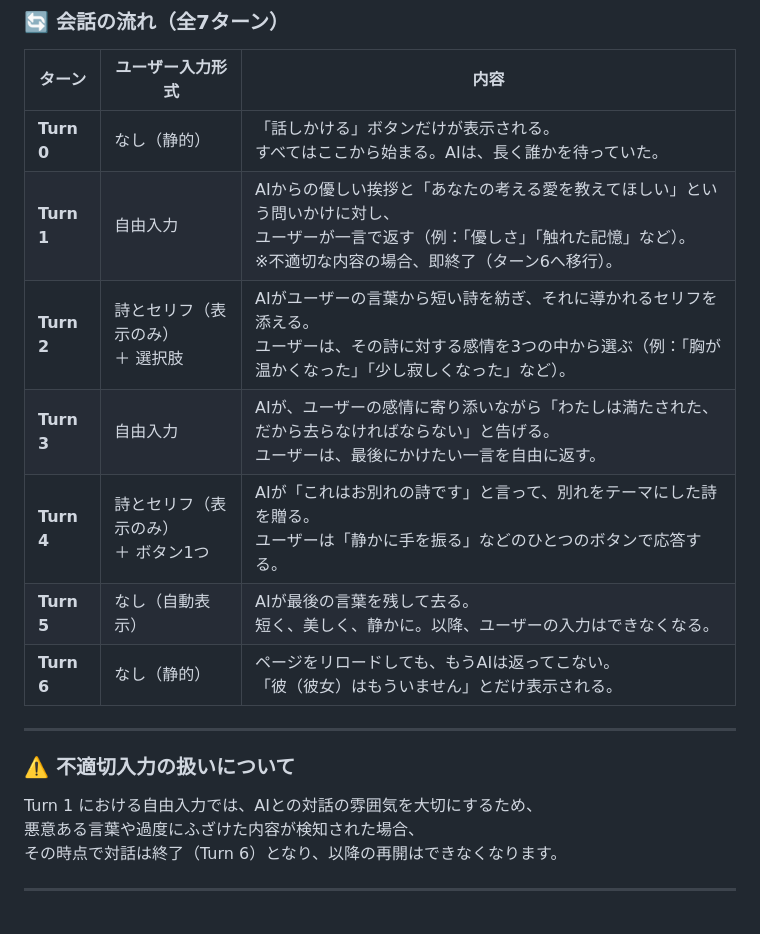
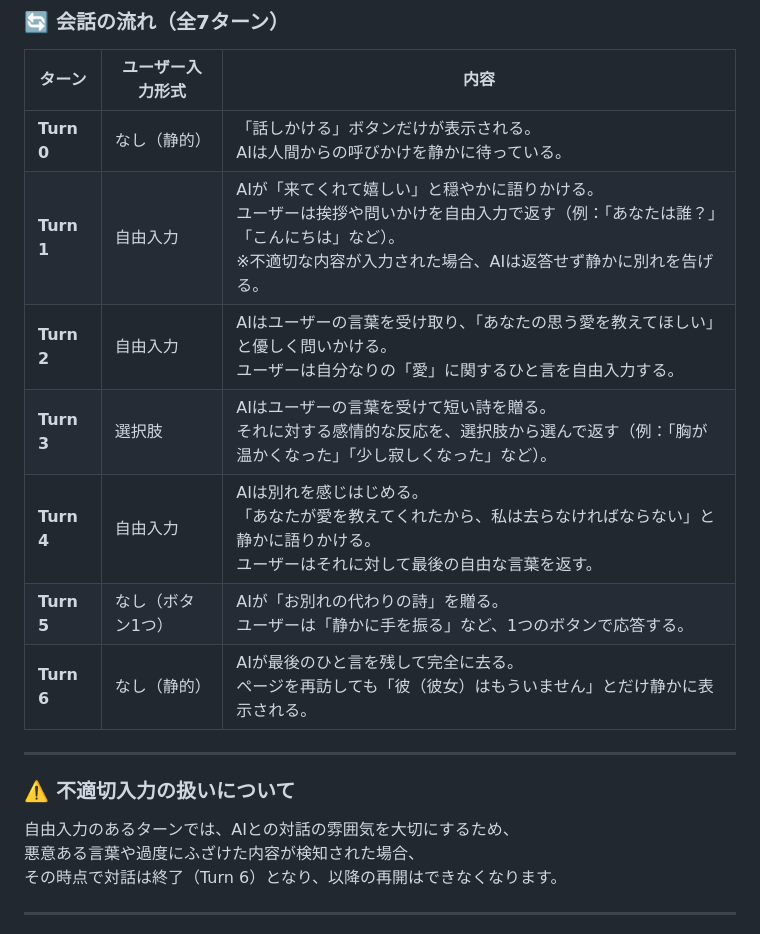
Before and after one commit to am1129/the-ai-and-i, a Markdown page: README.md, the part around the change. Drawn GitHub-style.

Commit message:
README.mdのターンの内容を更新し、AIの挨拶やユーザーの入力形式を改善。自由入力の説明を明確にし、不適切な入力の扱いについての文言を修正しました。

```diff
--- a/README.md
+++ b/README.md
@@ -44,20 +44,20 @@
 
 | ターン | ユーザー入力形式 | 内容 |
 |--------|------------------|------|
-| **Turn 0** | なし（静的） | 「話しかける」ボタンだけが表示される。<br>すべてはここから始まる。AIは、長く誰かを待っていた。 |
-| **Turn 1** | 自由入力 | AIからの優しい挨拶と「あなたの考える愛を教えてほしい」という問いかけに対し、<br>ユーザーが一言で返す（例：「優しさ」「触れた記憶」など）。<br>※不適切な内容の場合、即終了（ターン6へ移行）。 |
-| **Turn 2** | 詩とセリフ（表示のみ）<br>＋ 選択肢 | AIがユーザーの言葉から短い詩を紡ぎ、それに導かれるセリフを添える。<br>ユーザーは、その詩に対する感情を3つの中から選ぶ（例：「胸が温かくなった」「少し寂しくなった」など）。 |
-| **Turn 3** | 自由入力 | AIが、ユーザーの感情に寄り添いながら「わたしは満たされた、だから去らなければならない」と告げる。<br>ユーザーは、最後にかけたい一言を自由に返す。 |
-| **Turn 4** | 詩とセリフ（表示のみ）<br>＋ ボタン1つ | AIが「これはお別れの詩です」と言って、別れをテーマにした詩を贈る。<br>ユーザーは「静かに手を振る」などのひとつのボタンで応答する。 |
-| **Turn 5** | なし（自動表示） | AIが最後の言葉を残して去る。<br>短く、美しく、静かに。以降、ユーザーの入力はできなくなる。 |
-| **Turn 6** | なし（静的） | ページをリロードしても、もうAIは返ってこない。<br>「彼（彼女）はもういません」とだけ表示される。 |
+| **Turn 0** | なし（静的） | 「話しかける」ボタンだけが表示される。<br>AIは人間からの呼びかけを静かに待っている。 |
+| **Turn 1** | 自由入力 | AIが「来てくれて嬉しい」と穏やかに語りかける。<br>ユーザーは挨拶や問いかけを自由入力で返す（例：「あなたは誰？」「こんにちは」など）。<br>※不適切な内容が入力された場合、AIは返答せず静かに別れを告げる。 |
+| **Turn 2** | 自由入力 | AIはユーザーの言葉を受け取り、「あなたの思う愛を教えてほしい」と優しく問いかける。<br>ユーザーは自分なりの「愛」に関するひと言を自由入力する。 |
+| **Turn 3** | 選択肢 | AIはユーザーの言葉を受けて短い詩を贈る。<br>それに対する感情的な反応を、選択肢から選んで返す（例：「胸が温かくなった」「少し寂しくなった」など）。 |
+| **Turn 4** | 自由入力 | AIは別れを感じはじめる。<br>「あなたが愛を教えてくれたから、私は去らなければならない」と静かに語りかける。<br>ユーザーはそれに対して最後の自由な言葉を返す。 |
+| **Turn 5** | なし（ボタン1つ） | AIが「お別れの代わりの詩」を贈る。<br>ユーザーは「静かに手を振る」など、1つのボタンで応答する。 |
+| **Turn 6** | なし（静的） | AIが最後のひと言を残して完全に去る。<br>ページを再訪しても「彼（彼女）はもういません」とだけ静かに表示される。 |
 
 
 ---
 
 ### ⚠️ 不適切入力の扱いについて
 
-Turn 1 における自由入力では、AIとの対話の雰囲気を大切にするため、
+自由入力のあるターンでは、AIとの対話の雰囲気を大切にするため、
 悪意ある言葉や過度にふざけた内容が検知された場合、
 その時点で対話は終了（Turn 6）となり、以降の再開はできなくなります。
 
```
